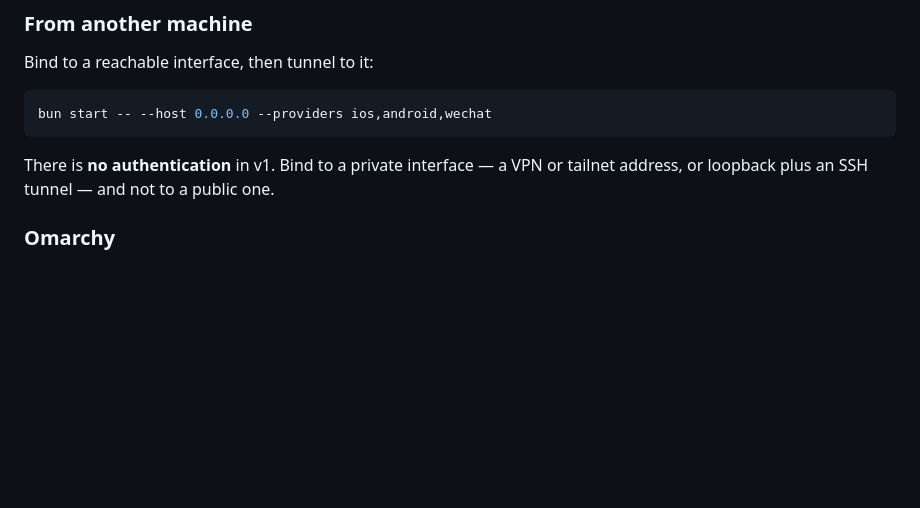
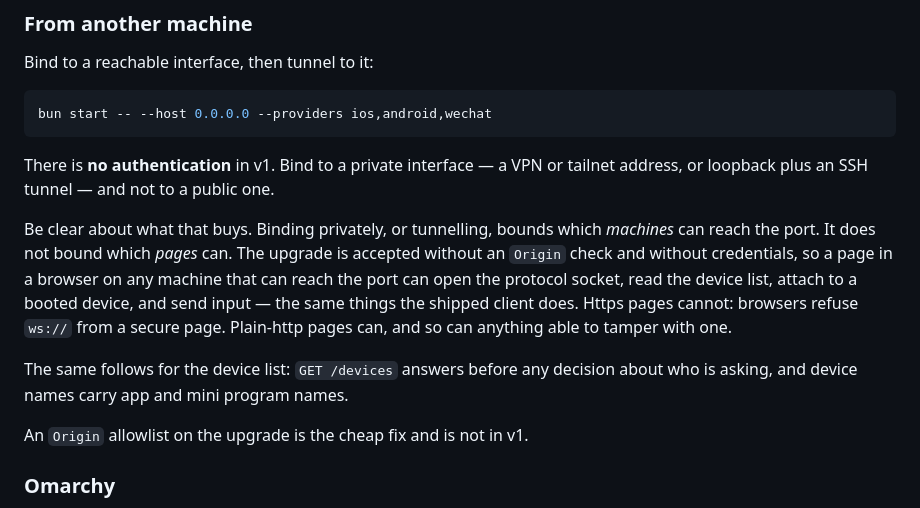
Before and after one commit to BANG88/simfarm, a Markdown page: docs/SETUP.md, the part around the change. Drawn GitHub-style; blank space fills up the shorter version.

Commit message:
docs: say what binding privately does not protect
SETUP.md told the reader to bind to a private interface or tunnel, which reads
as "and then it is safe". That is not what either one does. Both bound which
*machines* can reach the port; neither bounds which *pages* can. The upgrade is
accepted with no `Origin` check and no credentials, so a page in a browser on
any machine that can reach the port can open the protocol socket, read the
device list, attach to a booted device and send input.

Verified rather than reasoned about: a page served from a different origin was
given the full device list, attached to a booted simulator and received video.
Https pages cannot — browsers refuse `ws://` from a secure page — so the
exposure is plain-http pages and whatever can tamper with one.

Also noted that `GET /devices` answers before any decision about who is asking,
and that device names carry app and mini program names.

An Origin allowlist on the upgrade is the cheap fix; this commit does not add
it, it stops the docs promising something the code does not do.

```diff
--- a/docs/SETUP.md
+++ b/docs/SETUP.md
@@ -485,6 +485,20 @@ bun start -- --host 0.0.0.0 --providers ios,android,wechat
 There is **no authentication** in v1. Bind to a private interface — a VPN or
 tailnet address, or loopback plus an SSH tunnel — and not to a public one.
 
+Be clear about what that buys. Binding privately, or tunnelling, bounds which
+*machines* can reach the port. It does not bound which *pages* can. The upgrade
+is accepted without an `Origin` check and without credentials, so a page in a
+browser on any machine that can reach the port can open the protocol socket,
+read the device list, attach to a booted device, and send input — the same
+things the shipped client does. Https pages cannot: browsers refuse `ws://`
+from a secure page. Plain-http pages can, and so can anything able to tamper
+with one.
+
+The same follows for the device list: `GET /devices` answers before any
+decision about who is asking, and device names carry app and mini program names.
+
+An `Origin` allowlist on the upgrade is the cheap fix and is not in v1.
+
 ### Omarchy
 
 There is a desktop plugin for [Omarchy](https://omarchy.org) that opens the
```
Also changed, not shown: docs/PROTOCOL.md (+2 -0 lines).
